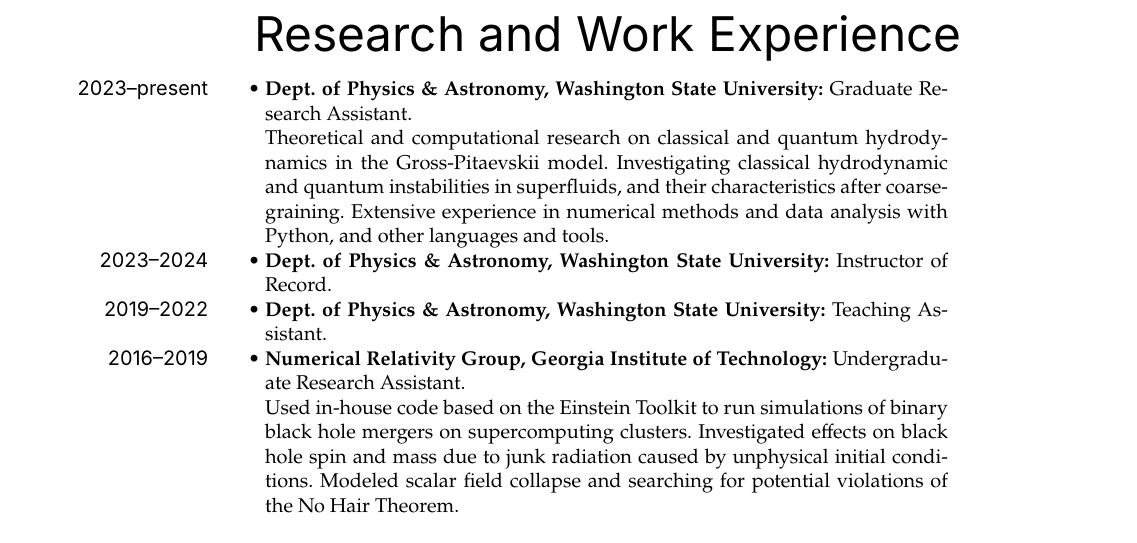
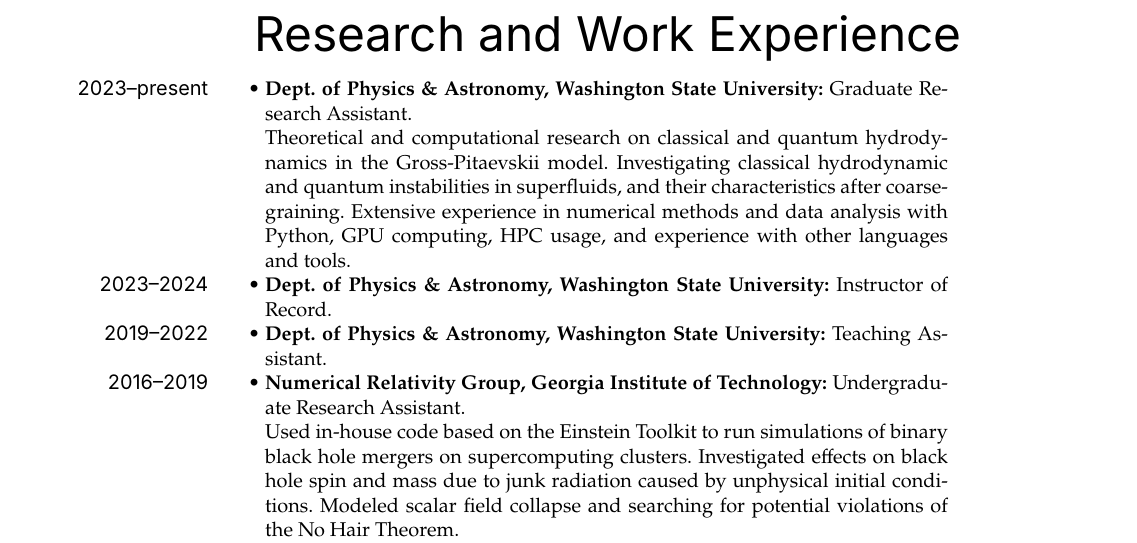
Before and after one commit to edsq/curriculum-vitae, a LaTeX CV (resume.tex, which reads rubrics/experience.tex): part of page 1 of 3, cut so that both start at the same text. Compiled offline with XeLaTeX; a missing font is replaced by an installed copy or a similar font.

Commit message:
Experience: add more detail on current computational work

```diff
--- a/rubrics/experience.tex
+++ b/rubrics/experience.tex
@@ -6,7 +6,8 @@
     hydrodynamics in the Gross-Pitaevskii model.  Investigating classical
     hydrodynamic and quantum instabilities in superfluids, and their
     characteristics after coarse-graining.  Extensive experience in numerical
-    methods and data analysis with Python, and other languages and tools.}
+    methods and data analysis with Python, GPU computing, HPC usage, and
+    experience with other languages and tools.}
 
   \entry[2023--2024]{\textbf{Dept.\ of Physics \& Astronomy, Washington State
     University:}
```
Also changed, not shown: Notes.md (+1 -1 lines).
